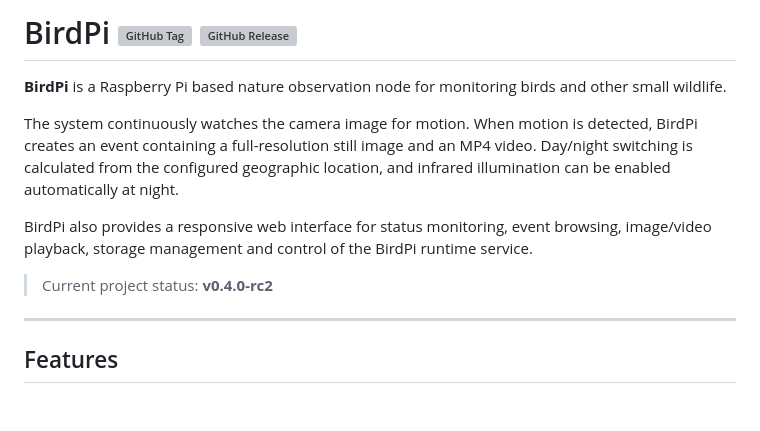
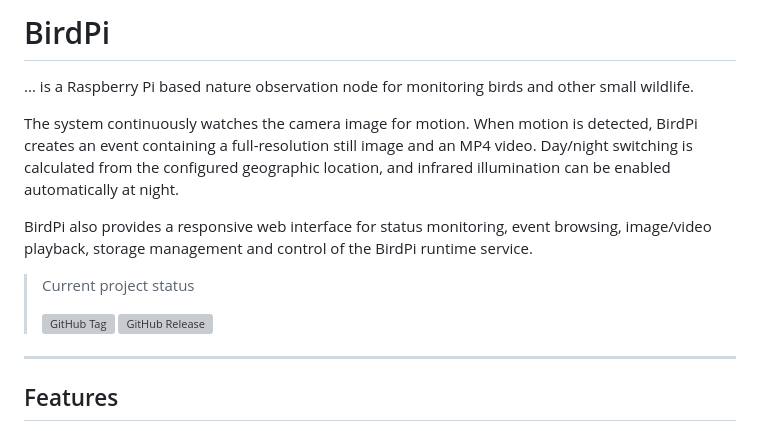
Before and after one commit to kaulketh/BirdPi, a Markdown page: README.md, the part around the change. Rendered like a GitHub page; blank space fills up the shorter version; grey boxes are pictures that could not be loaded.

```diff
--- a/README.md
+++ b/README.md
@@ -1,12 +1,14 @@
-# BirdPi ![GitHub Tag](https://img.shields.io/github/v/tag/kaulketh/birdpi) ![GitHub Release](https://img.shields.io/github/v/release/kaulketh/birdpi)
+# BirdPi
 
-**BirdPi** is a Raspberry Pi based nature observation node for monitoring birds and other small wildlife.
+... is a Raspberry Pi based nature observation node for monitoring birds and other small wildlife.
 
 The system continuously watches the camera image for motion. When motion is detected, BirdPi creates an event containing a full-resolution still image and an MP4 video. Day/night switching is calculated from the configured geographic location, and infrared illumination can be enabled automatically at night.
 
 BirdPi also provides a responsive web interface for status monitoring, event browsing, image/video playback, storage management and control of the BirdPi runtime service.
 
-> Current project status: **v0.4.0-rc2**
+> Current project status
+>
+> ![GitHub Tag](https://img.shields.io/github/v/tag/kaulketh/birdpi) ![GitHub Release](https://img.shields.io/github/v/release/kaulketh/birdpi)
 
 ---
 
```
